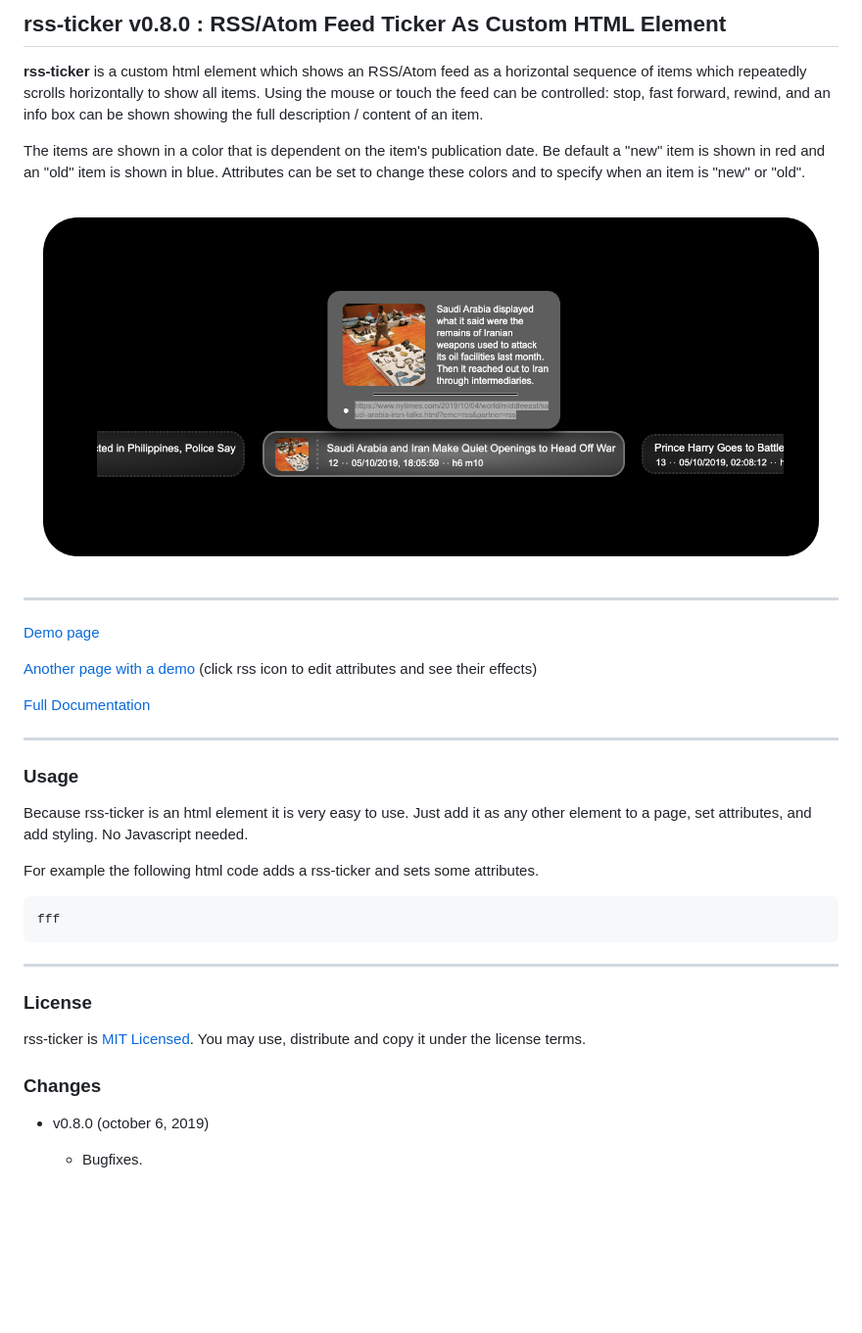
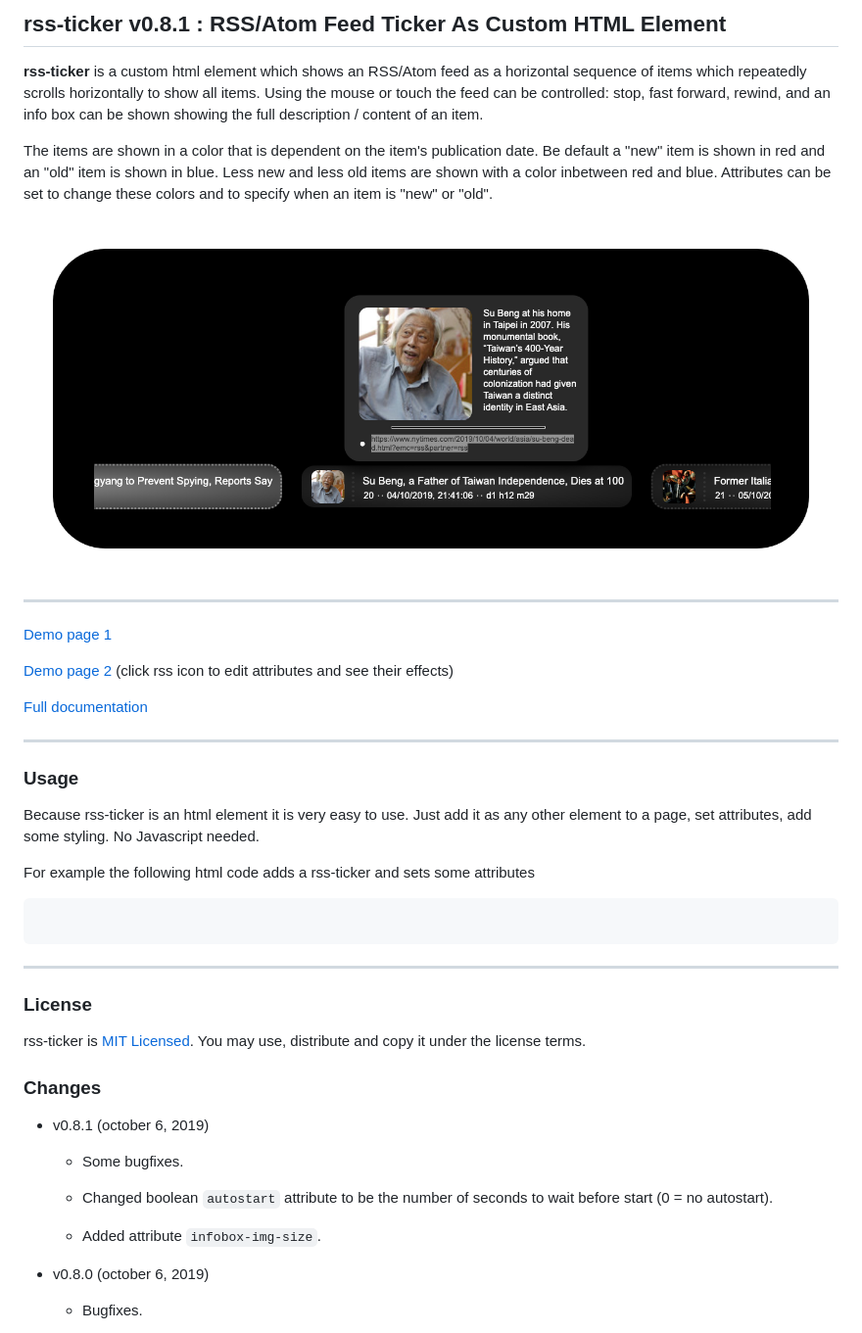
Before and after one commit to jerps/rss-ticker, a Markdown page: README.md, the part around the change. Shown at 98% size. Rendered like a GitHub page; pictures changed too: screenshot01.png; blank space fills up the shorter version.

Commit message:
Some bugfixes. Changed boolean "autostart" attribute to be the number of seconds to wait before start (0 = no autostart). Added attribute "infobox-img-size".

`````diff
--- a/README.md
+++ b/README.md
@@ -1,29 +1,29 @@
-## **rss-ticker** v0.8.0 : RSS/Atom Feed Ticker As Custom HTML Element
+## rss-ticker v0.8.1 : RSS/Atom Feed Ticker As Custom HTML Element
 
 **rss-ticker** is a custom html element which shows an RSS/Atom feed as a horizontal sequence of items which repeatedly scrolls horizontally to show all items. Using the mouse or touch the feed can be controlled: stop, fast forward, rewind, and an info box can be shown showing the full description / content of an item.
 
-The items are shown in a color that is dependent on the item's publication date. Be default a "new" item is shown in red and an "old" item is shown in blue. Attributes can be set to change these colors and to specify when an item is "new" or "old".
+The items are shown in a color that is dependent on the item's publication date. Be default a "new" item is shown in red and an "old" item is shown in blue. Less new and less old items are shown with a color inbetween red and blue. Attributes can be set to change these colors and to specify when an item is "new" or "old".
 
 ![](screenshot01.png)
 
 ***
 
-[Demo page](https://johnerps.com/rss-ticker/demo.html)
+[Demo page 1](https://johnerps.com/rss-ticker/demo.html)
 
-[Another page with a demo](https://johnerps.com#d) (click rss icon to edit attributes and see their effects)
+[Demo page 2](https://johnerps.com#d) (click rss icon to edit attributes and see their effects)
 
-[Full Documentation](https://johnerps.com/rss-ticker/docs/index.html)
+[Full documentation](https://johnerps.com/rss-ticker/docs/index.html)
 
 ***
 
 ### Usage
 
-Because rss-ticker is an html element it is very easy to use. Just add it as any other element to a page, set attributes, and add styling. No Javascript needed.
+Because rss-ticker is an html element it is very easy to use. Just add it as any other element to a page, set attributes, add some styling. No Javascript needed.
 
-For example the following html code adds a rss-ticker and sets some attributes.
+For example the following html code adds a rss-ticker and sets some attributes
 
 ````html
-fff
+
 ````
 
 ***
@@ -33,6 +33,14 @@ fff
 rss-ticker is [MIT Licensed](LICENSE). You may use, distribute and copy it under the license terms.
 
 ### Changes
+
+* v0.8.1 (october 6, 2019)
+
+  * Some bugfixes.
+
+  * Changed boolean `autostart` attribute to be the number of seconds to wait before start (0 = no autostart).
+
+  * Added attribute `infobox-img-size`.
 
 * v0.8.0 (october 6, 2019)
 
`````
Also changed, not shown: 7 other files.
